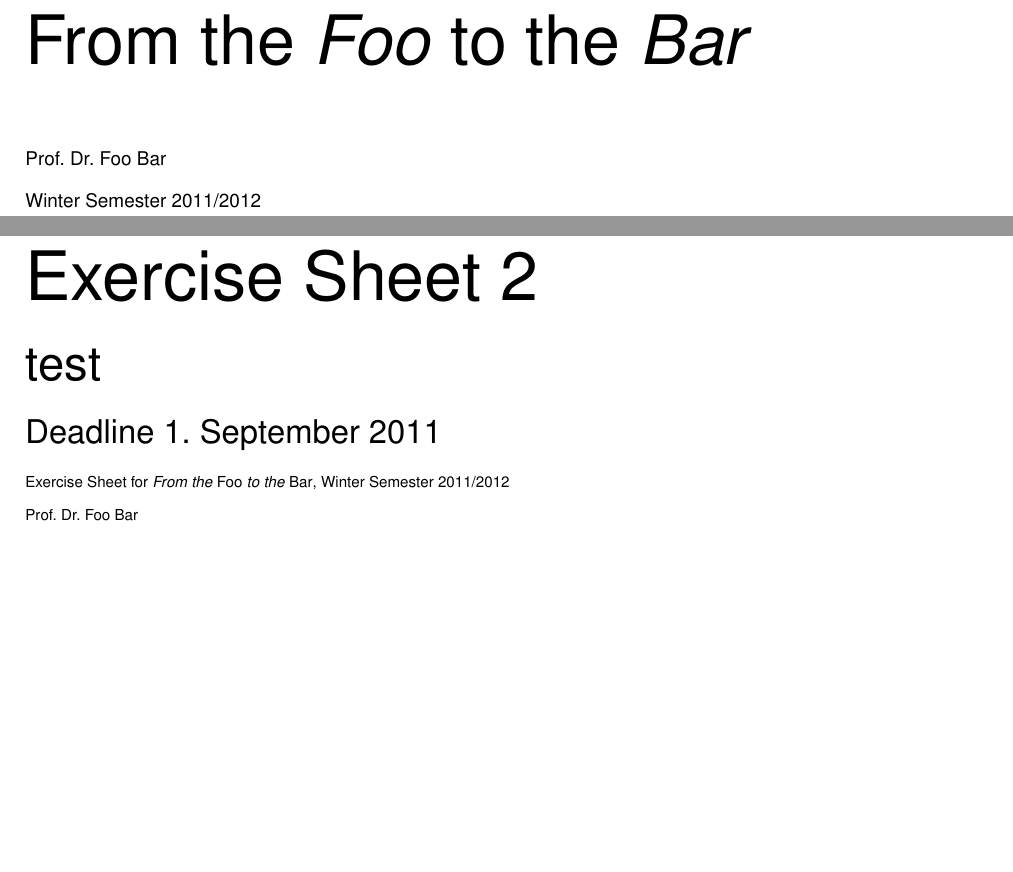
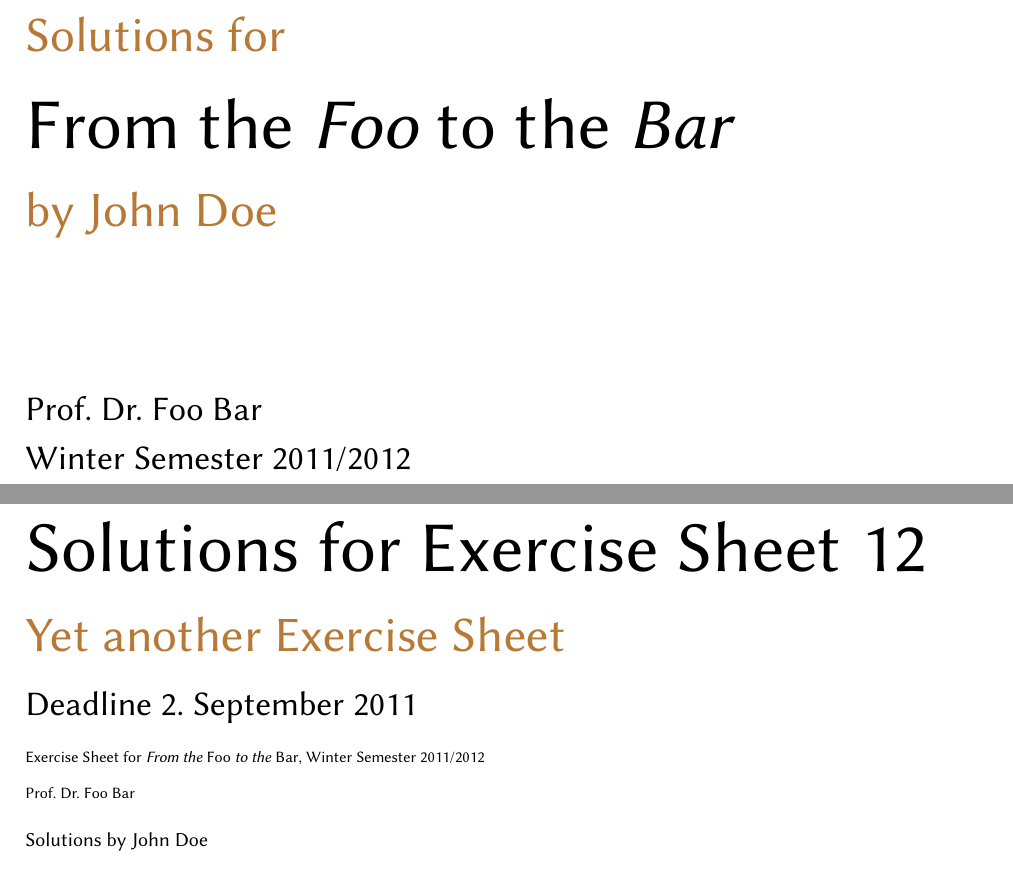
Before and after one commit to christophstockhusen/exercisesheet, a LaTeX document (sample.tex, which reads exercisesheet.cls): two parts of pages 1 and 4 of 4 before the commit and two parts of pages 1 and 5 of 5 after it, joined at a grey line, cut at the place of the change. Compiled offline with pdfLaTeX.

Commit message:
Introduced a student and a solutions mode. Cleaned code and comments.

```diff
--- a/exercisesheet.cls
+++ b/exercisesheet.cls
@@ -1,28 +1,56 @@
-% Copyright by Christoph Stockhusen
+% Copyright 2011 by Christoph Stockhusen
+%
+% This file may be distributed and/or modified
+%
+% 1. under the LaTeX Project Public License and/or
+% 2. under the GNU Public License.
 
 \NeedsTeXFormat{LaTeX2e}[1994/06/01]
-\ProvidesClass{exercisesheet}[2011/08/30]
+\ProvidesClass{exercisesheet}[2011/09/05]
 
 \RequirePackage{xkeyval}
 \RequirePackage{graphicx}
+\RequirePackage{environ}
 
 %
-% loading the underlying class
+% Loading the underlying class.
 %
 
 %
-% keys for the class
+% Keys for the class.
 %
 
-\def\sheet@narrowfactor{.7}
+% Keys for the narrow layout.
+
+\def\sheet@defaultnarrowfactor{.7}
+\let\sheet@narrowfactor=\sheet@defaultnarrowfactor
 \DeclareOptionX{narrowfactor}{\def\sheet@narrowfactor{#1}}
 \DeclareOptionX{nonarrow}{\def\sheet@narrowfactor{1}}
+\DeclareOptionX{narrow}{\let\sheet@narrowfactor=\sheet@defaultnarrowfactor}
 
-% pass undeclared options to the underlying class file
+% Keys for the student version.
+
+\newif\ifstudent
+\DeclareOptionX{student}{\studenttrue}
+\DeclareOptionX{instructor}{\studentfalse}
+
+% Keys for solutions.
+
+\newif\ifsolution
+\DeclareOptionX{solution}{\solutiontrue}
+\DeclareOptionX{nosolution}{\solutionfalse}
+
+% Pass undeclared options to the underlying class file.
+
 \DeclareOptionX*{\PassOptionsToClass{\CurrentOption}{report}}
 
+% Set default values for the class options.
+
+\ExecuteOptionsX{narrow,student,solution}
 \ProcessOptionsX
 \LoadClass{report}
+
+%
 
 \def\exercisesheet{\texttt{exercisesheet}}
 
@@ -56,11 +84,12 @@
 \def\sheetlecturefont{\sffamily\footnotesize}
 \def\sheetsemesterfont{\sffamily\footnotesize}
 \def\sheetlecturerfont{\sffamily\footnotesize}
+\def\sheetstudentfont{\sffamily}
 \def\sheetexercisefont{\small\sffamily}
 \def\sheetsubexercisefont{\footnotesize\sffamily}
 
 %
-% layout
+% Setting up the default layout.
 %
 
 \textwidth=\paperwidth
@@ -240,6 +303,9 @@
       % sheet number
       \normalfont
       \sheettitlefont
+      \ifsolution
+        \solutionsname~\forname~%
+      \fi
       \sheetname~\thesheet
     }%
     {%
@@ -263,7 +329,7 @@
     {%
       % lecture, semester
       \sheet@ifempty{\insertlecture\insertsemester}{}{%
-        \vskip 1em
+        \par \bigskip
       }%
       \sheet@ifempty{\insertlecture}{}{%
         \sheetlecturefont
@@ -278,10 +344,20 @@
     {%
       % lecturer
       \sheet@ifempty{\insertlecturer}{}{%
-        \vskip 1ex
+        \par \medskip
         \sheetlecturerfont
         \insertlecturer
       }%
+    }%
+    {%
+      % student
+      \ifstudent
+        \sheet@ifempty{\insertstudent}{}{%
+          \par \bigskip
+          \sheetstudentfont
+          \solutionsname~\byname~\insertstudent
+        }%
+      \fi
     }%
   }%
   \sheet@ifempty{\sheet@sheet@label}{}{%
@@ -376,7 +452,7 @@
 % \solution
 %
 
-\newcommand\solution{\@ifnextchar[\sheet@start@solution{\sheet@start@solution[]}}
+% \newcommand\solution{\@ifnextchar[\sheet@start@solution{\sheet@start@solution[]}}
 
 \def\sheet@solution@refseccntformat#1{%
   \solutionname~\forname~\exercisename~%
@@ -404,6 +480,20 @@
                 []{}%{\@seccntformat{}}
   \let\@seccntformat=\sheet@orig@seccntformat
 }
+
+%
+% Solution environment for typesetting solutions that are only typeset
+% when the "solution" option is set.
+%
+
+\def\sheet@startsolution{%
+  \@ifnextchar[\sheet@start@solution{\sheet@start@solution[]}%
+}
+
+\NewEnviron{solution}{%
+  \ifsolution
+    \expandafter\sheet@startsolution\BODY%
+  \fi}{}
 
 %
 % Table of Contents
--- a/sample.tex
+++ b/sample.tex
@@ -1,15 +1,32 @@
 \documentclass[
   a4paper,
   fleqn,
-  nonarrow
+  student, % alternatively: instructor
+  solution, % alternatively: nosolution
+  narrow, % alternatively: nonarrow.
+  narrowfactor=.7,% narrowfactor=x \in [0,1], default=.7
     ]{exercisesheet}
+
+% Setting up the fonts.
 
 \usepackage[T1]{fontenc}
 \usepackage[utf8]{inputenc}
 
-\usepackage[scaled]{helvet}
-\usepackage{tgtermes}
-\usepackage{mathptmx}
+\usepackage{libertine}
+\usepackage[sc]{mathpazo}
+
+\def\sheettitlefont{\sffamily\fontsize{36}{40}\selectfont}
+\def\sheetsubtitlefont{\sffamily\Huge\color{maincolor}}
+\def\sheetdeadlinefont{\sffamily\LARGE}
+\def\sheetlecturefont{\sffamily\footnotesize}
+\def\sheetsemesterfont{\sffamily\footnotesize}
+\def\sheetlecturerfont{\sffamily\footnotesize}
+\def\sheetexercisefont{\small\sffamily}
+\def\sheetsubexercisefont{\footnotesize\sffamily}
+
+\usepackage[dvipsnames]{xcolor}
+\colorlet{maincolor}{BurntOrange!70!black}
+
 
 \usepackage[%
   pdfborder={0 0 0},
@@ -71,6 +91,8 @@ for details on the usage of this package. \hfill \emph{Thank you.}
 
 \sheet[
-    title=test
+    title=Yet another Exercise Sheet,
+    number=12,
+    deadline={2.~September~2011}
   ]
 
 \end{document}
```
Also changed, not shown: exercisesheet.cls (72 more changed lines), sample.tex (7 more changed lines).
